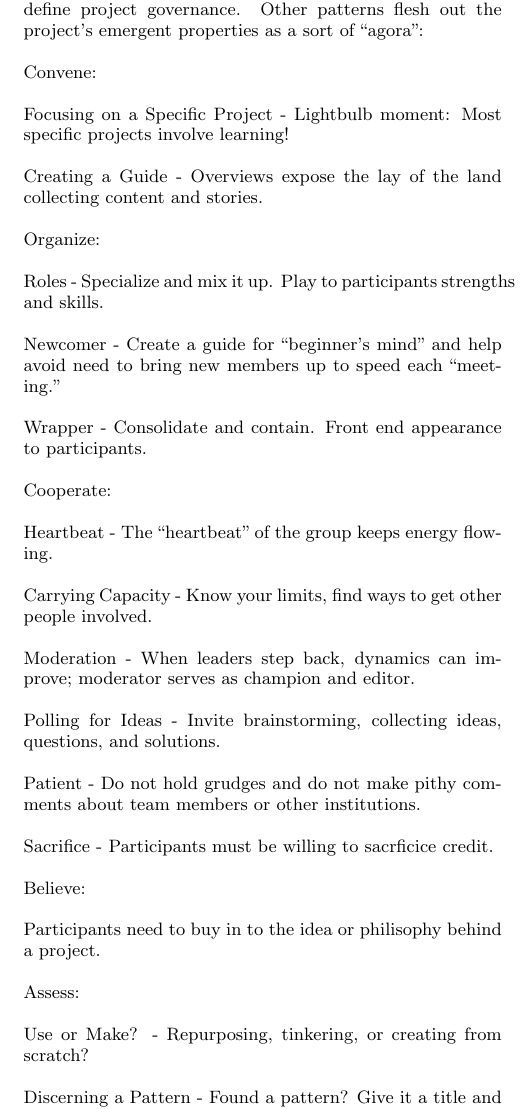
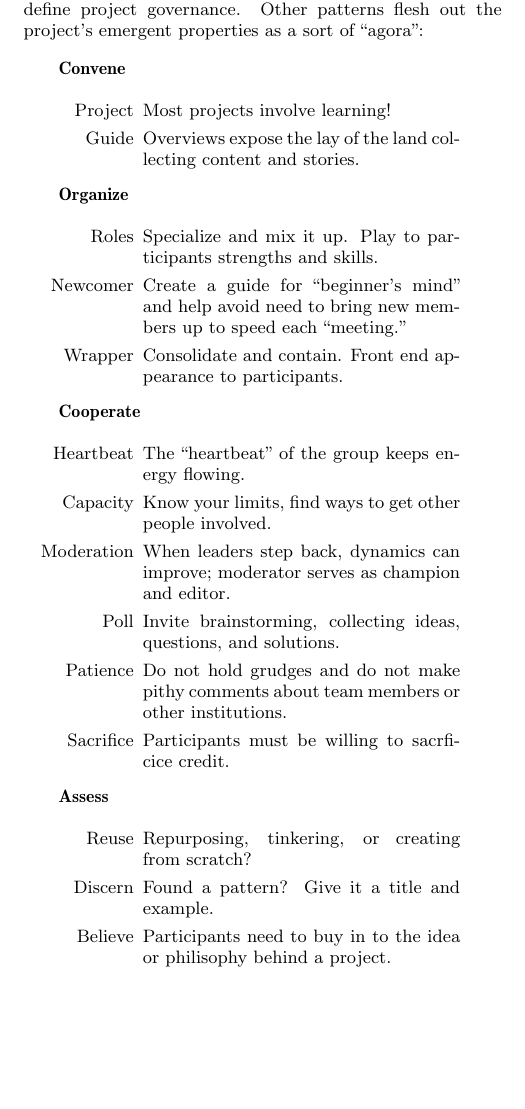
Before and after one commit to Peeragogy/peeragogy-handbook, a LaTeX paper (papers/Peer-Learning-Peeragogy.tex): part of one column of page 3 of 7, cut so that both start at the same text, the shorter picture padded with empty space. Compiled offline with pdfLaTeX.

Commit message:
Reformat list of patterns so it looks nice

```diff
--- a/papers/Peer-Learning-Peeragogy.tex
+++ b/papers/Peer-Learning-Peeragogy.tex
@@ -170,43 +170,46 @@ In the Peeragogy project, we've identified several basic and more elaborated pat
 
 Group culture around maintaining and updating the roadmap define project governance. Other patterns flesh out the project's emergent properties as a sort of ``agora'':
 
-Convene:
-
-    Focusing on a Specific Project - Lightbulb moment: Most specific projects involve learning!
-
-    Creating a Guide - Overviews expose the lay of the land collecting content and stories.
-
-Organize:
-
-    Roles - Specialize and mix it up. Play to participants strengths and skills.
-
-    Newcomer - Create a guide for ``beginner's mind'' and help avoid need to bring new members up to speed each ``meeting.''
-
-    Wrapper - Consolidate and contain. Front end appearance to participants.
-
-Cooperate:
-
-    Heartbeat - The ``heartbeat'' of the group keeps energy flowing.
-
-    Carrying Capacity - Know your limits, find ways to get other people involved.
-
-    Moderation - When leaders step back, dynamics can improve; moderator serves as champion and editor.
-
-    Polling for Ideas - Invite brainstorming, collecting ideas, questions, and solutions.
-
-    Patient - Do not hold grudges and do not make pithy comments about team members or other institutions.
-
-    Sacrifice - Participants must be willing to sacrficice credit.
-
-Believe:
-
-    Participants need to buy in to the idea or philisophy behind a project.
-
-Assess:
-
-    Use or Make? - Repurposing, tinkering, or creating from scratch?
-
-    Discerning a Pattern - Found a pattern? Give it a title and example.
+\hspace{.2in}
+\begin{minipage}{.4\textwidth}
+\begin{description}
+\item[Convene] \quad \\[-.1in]
+\begin{itemize}
+\item[Project] Most projects involve learning!
+\item[Guide] Overviews expose the lay of the land collecting content
+  and stories.
+\end{itemize}
+\item[Organize] \quad \\[-.1in]
+\begin{itemize}
+\item[Roles] Specialize and mix it up. Play to participants strengths
+  and skills.
+\item[Newcomer] Create a guide for ``beginner's mind'' and help avoid
+  need to bring new members up to speed each ``meeting.''
+\item[Wrapper] Consolidate and contain. Front end appearance to
+  participants.
+\end{itemize}
+\item[Cooperate] \quad \\[-.1in]
+\begin{itemize}
+\item[Heartbeat] The ``heartbeat'' of the group keeps energy flowing.
+\item[Capacity] Know your limits, find ways to get other people
+  involved.
+\item[Moderation] When leaders step back, dynamics can improve;
+  moderator serves as champion and editor.
+\item[Poll] Invite brainstorming, collecting ideas, questions, and
+  solutions.
+\item[Patience] Do not hold grudges and do not make pithy comments
+  about team members or other institutions.
+\item[Sacrifice] Participants must be willing to sacrficice credit.
+\end{itemize}
+\item[Assess]  \quad \\[-.1in]
+\begin{itemize}
+\item[Reuse] Repurposing, tinkering, or creating from scratch?
+\item[Discern] Found a pattern? Give it a title and example.
+\item[Believe] Participants need to buy in to the idea or philisophy
+  behind a project.
+\end{itemize}
+\end{description}
+\end{minipage}
 
 
 These patterns provide a natural framework for participatory design and research in peer learning projects.
```
Also changed, not shown: papers/Peer-Learning-Peeragogy.tex (6 more changed lines).
